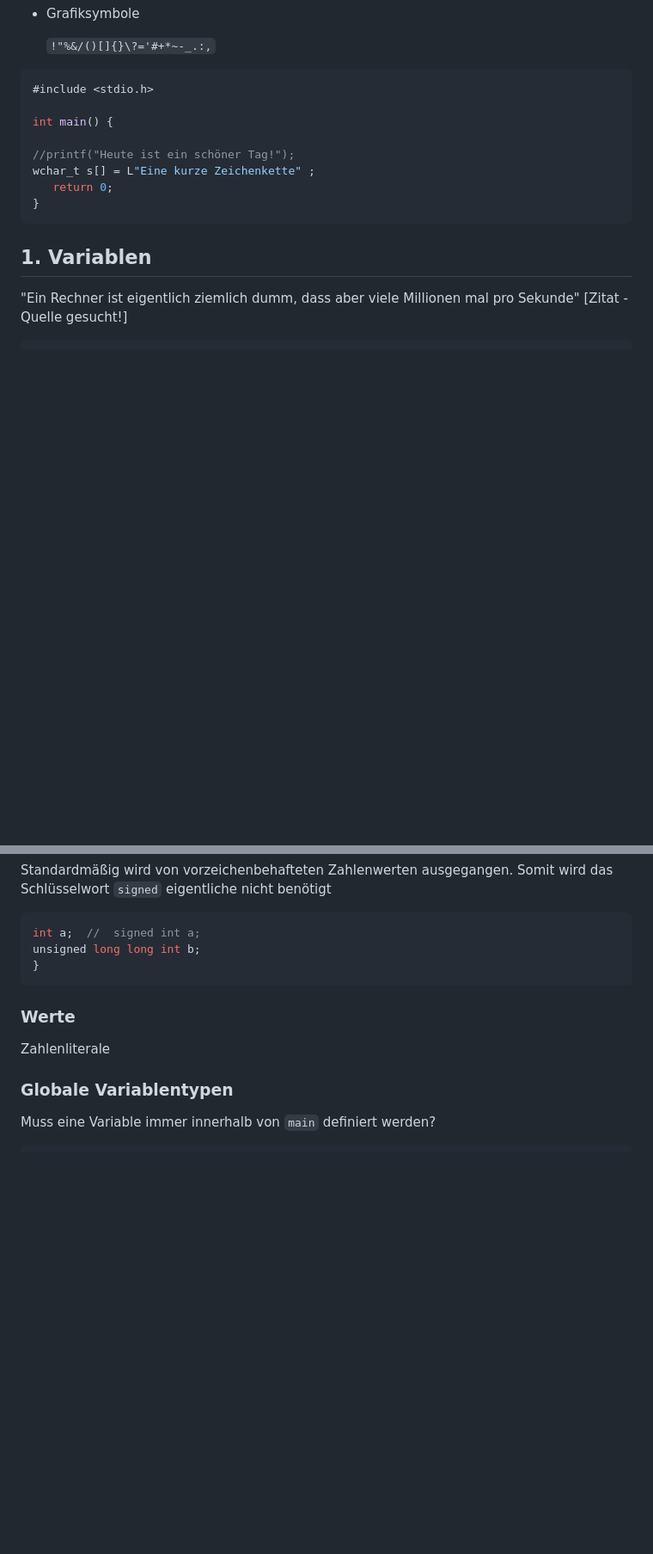
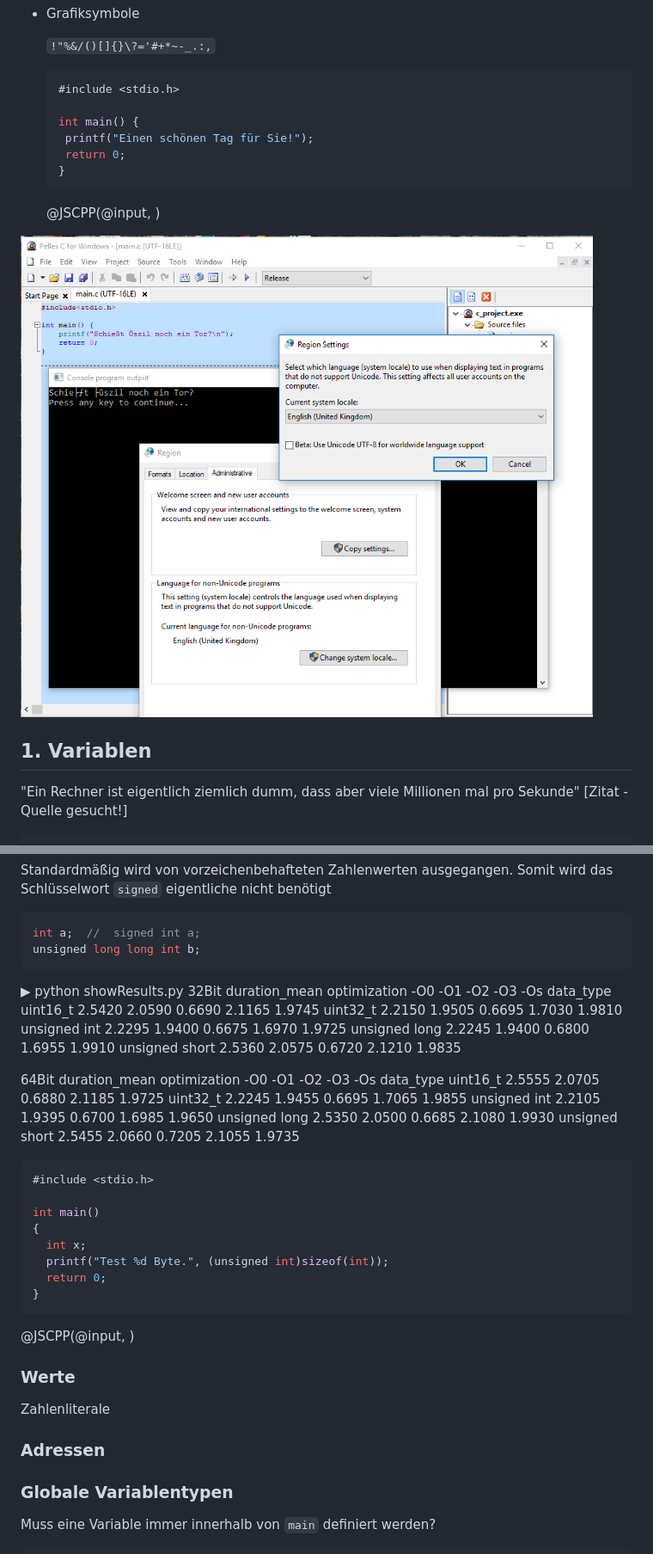
Before and after one commit to TUBAF-IfI-LiaScript/VL_EAVD, a Markdown page: 02_Grundlagen.md, 2 parts joined by grey strips. Shown: that part at 86% size. GitHub-like rendering; pictures changed too: img/PellesCUmlauteEnglish.png (added); blank space fills up the shorter version.

Commit message:
adds several images

````diff
--- a/02_Grundlagen.md
+++ b/02_Grundlagen.md
@@ -66,16 +66,18 @@ Sie können in einem C-Programm folgende Zeichen verwenden:
 
    `!"%&/()[]{}\?='#+*~-_.:,`
 
-```cpp                     Calculator.c
-#include <stdio.h>
+   ```cpp                     ErroneousHelloWorld.c
+   #include <stdio.h>
 
-int main() {
+   int main() {
+   	printf("Einen schönen Tag für Sie!");
+   	return 0;
+   }
+   ```
+   @JSCPP(@input, )
 
-//printf("Heute ist ein schöner Tag!");
-wchar_t s[] = L"Eine kurze Zeichenkette" ;
-   return 0;
-}
-```
+![C logo](img/PellesCUmlauteEnglish.png)<!-- width="80%" -->
+
 
 ## 1. Variablen
 
@@ -212,17 +222,53 @@ Standardmäßig wird von vorzeichenbehafteten Zahlenwerten ausgegangen. Somit wi
 ```cpp
 int a;  //  signed int a;
 unsigned long long int b;
-}
 ```
 
 
+▶ python showResults.py
+32Bit
+               duration_mean
+optimization            -O0      -O1     -O2     -O3     -Os
+data_type
+uint16_t              2.5420  2.0590  0.6690  2.1165  1.9745
+uint32_t              2.2150  1.9505  0.6695  1.7030  1.9810
+unsigned int          2.2295  1.9400  0.6675  1.6970  1.9725
+unsigned long         2.2245  1.9400  0.6800  1.6955  1.9910
+unsigned short        2.5360  2.0575  0.6720  2.1210  1.9835
 
+64Bit
+               duration_mean
+optimization            -O0      -O1     -O2     -O3     -Os
+data_type
+uint16_t              2.5555  2.0705  0.6880  2.1185  1.9725
+uint32_t              2.2245  1.9455  0.6695  1.7065  1.9855
+unsigned int          2.2105  1.9395  0.6700  1.6985  1.9650
+unsigned long         2.5350  2.0500  0.6685  2.1080  1.9930
+unsigned short        2.5455  2.0660  0.7205  2.1055  1.9735
+
+
+
+
+```cpp                     QuadraticEquation.c
+#include <stdio.h>
+
+int main()
+{
+  int x;
+  printf("Test %d Byte.", (unsigned int)sizeof(int));
+  return 0;
+}
+```
+@JSCPP(@input, )
 
 
 
 ### Werte
 
 Zahlenliterale
+
+### Adressen
+
 
 
 ### Globale Variablentypen
````
Also changed, not shown: other parts of 02_Grundlagen.md (+9 -1 lines).
